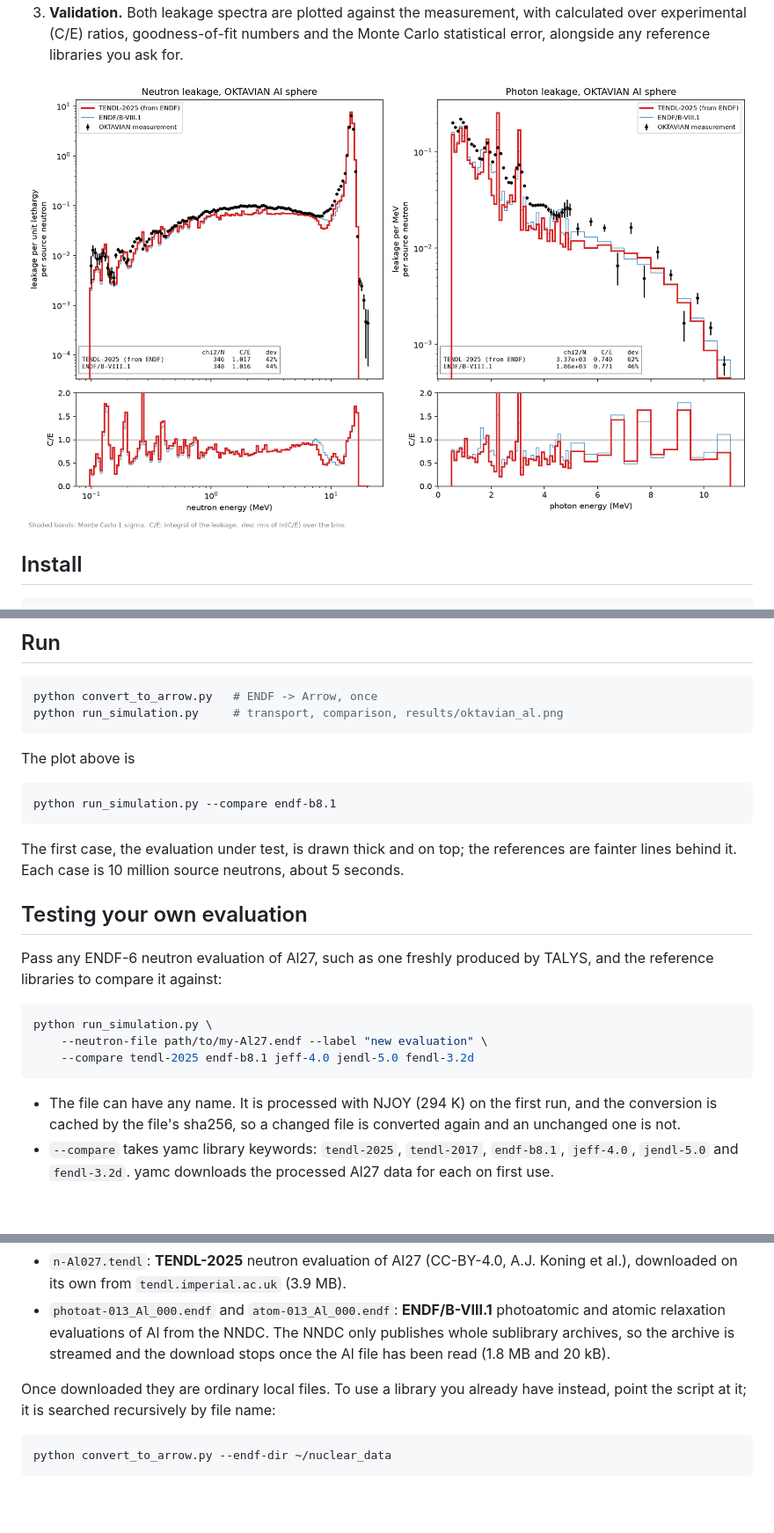
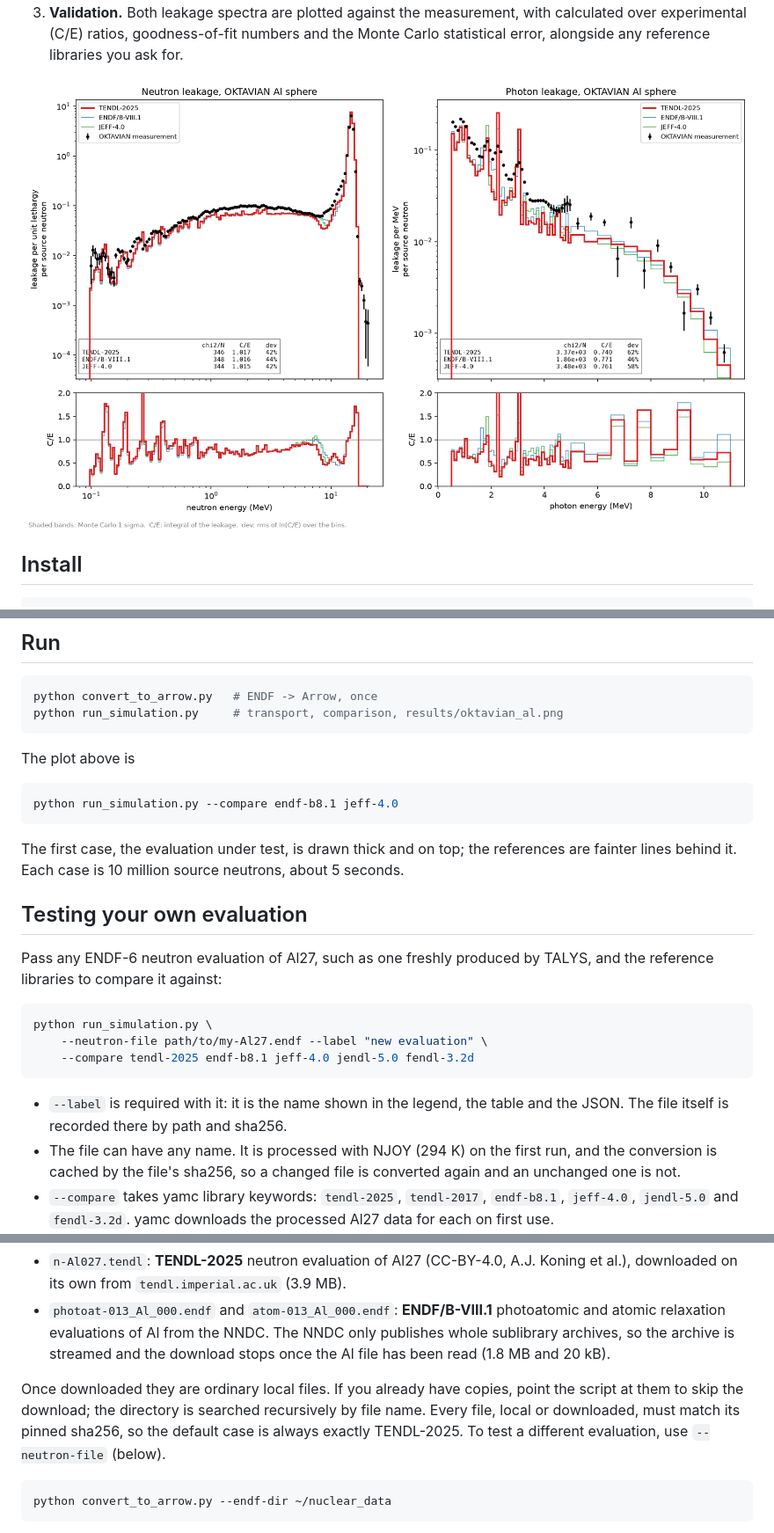
Before and after one commit to fusion-neutronics/example-endf-to-transport-validation, a Markdown page: README.md, 3 parts joined by grey strips. Shown at 88% size. Rendered like a GitHub page; pictures changed too: results/oktavian_al.png; blank space fills up the shorter version.

````diff
--- a/README.md
+++ b/README.md
@@ -43,7 +43,7 @@ python run_simulation.py     # transport, comparison, results/oktavian_al.png
 The plot above is
 
 ```bash
-python run_simulation.py --compare endf-b8.1
+python run_simulation.py --compare endf-b8.1 jeff-4.0
 ```
 
 The first case, the evaluation under test, is drawn thick and on top; the
@@ -61,6 +61,8 @@ python run_simulation.py \
     --compare tendl-2025 endf-b8.1 jeff-4.0 jendl-5.0 fendl-3.2d
 ```
 
+* `--label` is required with it: it is the name shown in the legend, the
+  table and the JSON. The file itself is recorded there by path and sha256.
 * The file can have any name. It is processed with NJOY (294 K) on the first
   run, and the conversion is cached by the file's sha256, so a changed file is
   converted again and an unchanged one is not.
@@ -99,8 +101,11 @@ are missing, about 6 MB in all, checking each against a pinned sha256:
   only publishes whole sublibrary archives, so the archive is streamed and the
   download stops once the Al file has been read (1.8 MB and 20 kB).
 
-Once downloaded they are ordinary local files. To use a library you already
-have instead, point the script at it; it is searched recursively by file name:
+Once downloaded they are ordinary local files. If you already have copies,
+point the script at them to skip the download; the directory is searched
+recursively by file name. Every file, local or downloaded, must match its
+pinned sha256, so the default case is always exactly TENDL-2025. To test a
+different evaluation, use `--neutron-file` (below).
 
 ```bash
 python convert_to_arrow.py --endf-dir ~/nuclear_data
````
Also changed, not shown: 2 other files.
